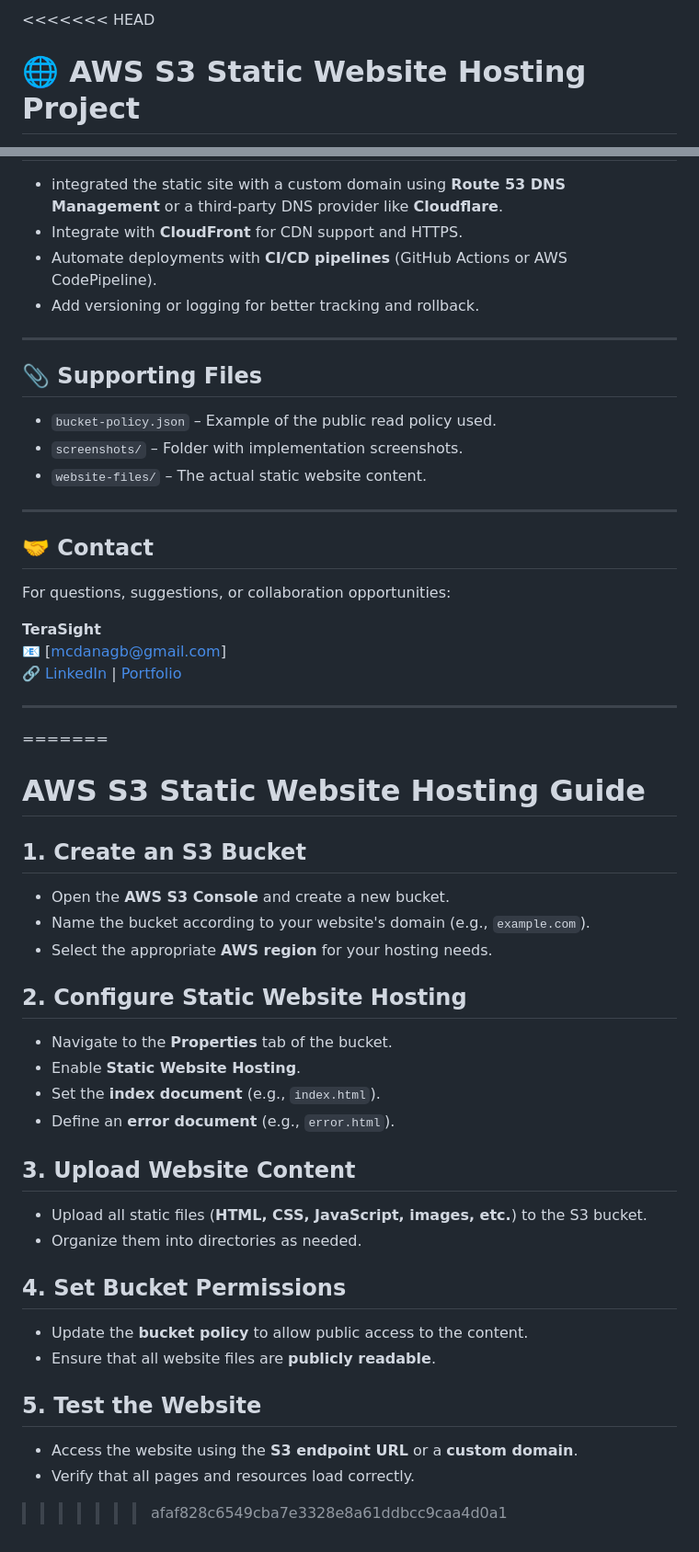
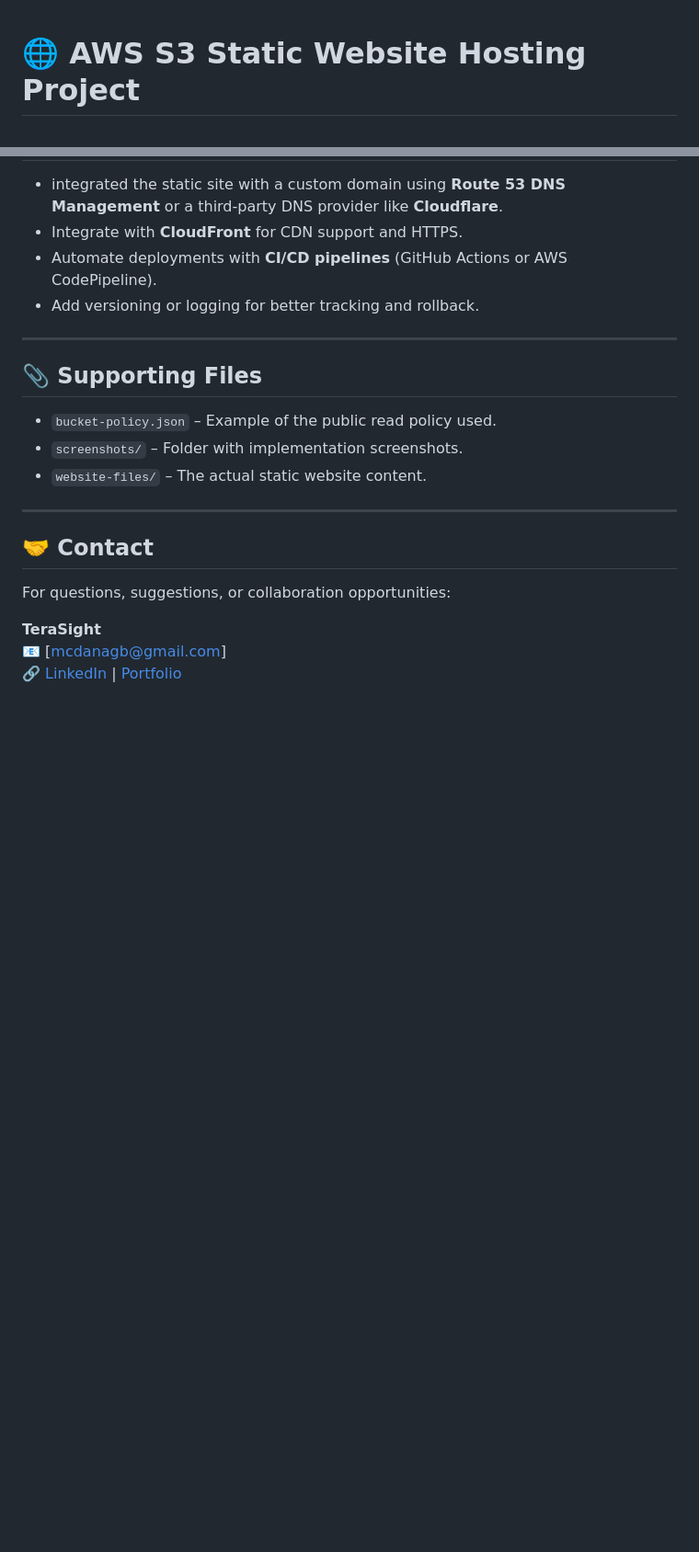
Before and after one commit to daniel-agblevor/AWS-s3-Static-Website, a Markdown page: README.md, 2 parts joined by grey strips. Shown at 92% size. Drawn GitHub-style; blank space fills up the shorter version.

```diff
--- a/README.md
+++ b/README.md
@@ -1,4 +1,3 @@
-<<<<<<< HEAD
 # 🌐 AWS S3 Static Website Hosting Project
 
 This project demonstrates how to deploy a fully functional static website using **Amazon S3**, leveraging AWS cloud infrastructure for scalable and cost-effective hosting. The project showcases a complete setup, from bucket creation to access testing, along with screenshots and practical considerations for real-world deployment.
@@ -130,31 +129,3 @@ For questions, suggestions, or collaboration opportunities:
 **TeraSight**
 📧 [mcdanagb@gmail.com]
 🔗 [LinkedIn](https://www.linkedin.com/in/daniel-agblevor/) | [Portfolio](http://daniel-agblevor.s3-website-us-east-1.amazonaws.com)
-
----
-=======
-# AWS S3 Static Website Hosting Guide
-
-## 1. Create an S3 Bucket
-- Open the **AWS S3 Console** and create a new bucket.
-- Name the bucket according to your website's domain (e.g., `example.com`).
-- Select the appropriate **AWS region** for your hosting needs.
-
-## 2. Configure Static Website Hosting
-- Navigate to the **Properties** tab of the bucket.
-- Enable **Static Website Hosting**.
-- Set the **index document** (e.g., `index.html`).
-- Define an **error document** (e.g., `error.html`).
-
-## 3. Upload Website Content
-- Upload all static files (**HTML, CSS, JavaScript, images, etc.**) to the S3 bucket.
-- Organize them into directories as needed.
-
-## 4. Set Bucket Permissions
-- Update the **bucket policy** to allow public access to the content.
-- Ensure that all website files are **publicly readable**.
-
-## 5. Test the Website
-- Access the website using the **S3 endpoint URL** or a **custom domain**.
-- Verify that all pages and resources load correctly.
->>>>>>> afaf828c6549cba7e3328e8a61ddbcc9caa4d0a1
```
Also changed, not shown: other parts of README.md (+11 -11 lines).
